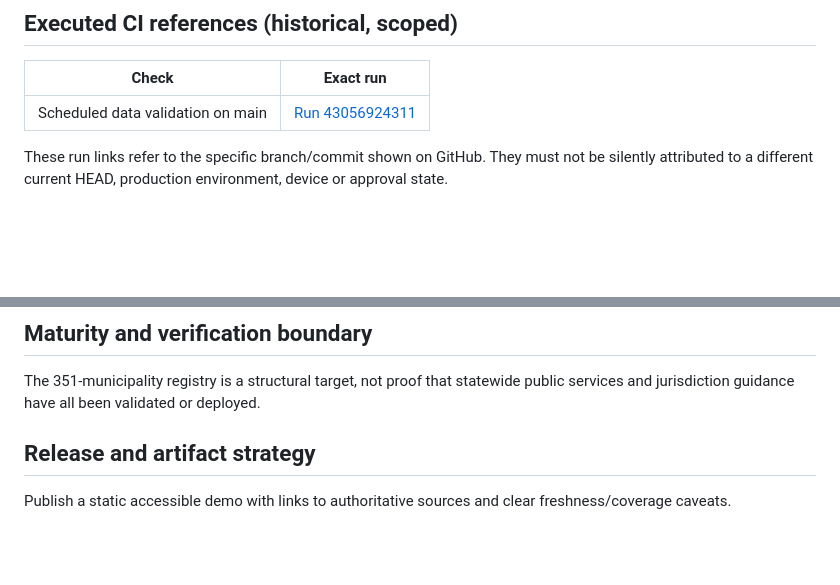
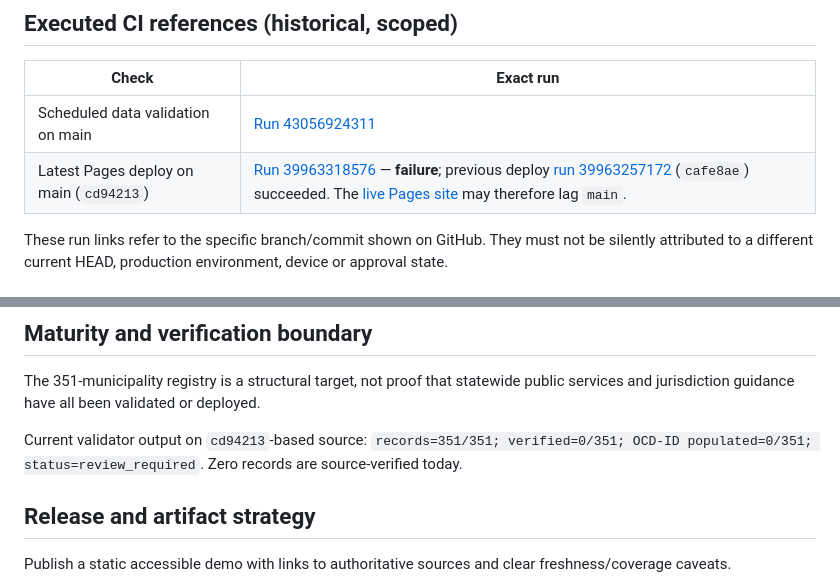
Before and after one commit to onnxscibroccoli/civicpatch, a Markdown page: docs/PORTFOLIO_READINESS.md, 2 parts joined by grey strips. Drawn GitHub-style; blank space fills up the shorter version.

Commit message:
docs(portfolio): record failing Pages deploy on main and 0/351 verified coverage
- CI table: main deploy-pages run 39963318576 (cd94213) failed; last success
  39963257172 (cafe8ae); live Pages may lag main.
- Maturity boundary: validator output verified=0/351, OCD-ID 0/351 (local run on
  PR head 8857df2; 69 unit tests OK). No verification status upgraded.

```diff
--- a/docs/PORTFOLIO_READINESS.md
+++ b/docs/PORTFOLIO_READINESS.md
@@ -23,6 +23,7 @@
 | Check | Exact run |
 | --- | --- |
 | Scheduled data validation on main | [Run 43056924311](https://github.com/onnxscibroccoli/civicpatch/actions/runs/43056924311) |
+| Latest Pages deploy on main (`cd94213`) | [Run 39963318576](https://github.com/onnxscibroccoli/civicpatch/actions/runs/39963318576) — **failure**; previous deploy [run 39963257172](https://github.com/onnxscibroccoli/civicpatch/actions/runs/39963257172) (`cafe8ae`) succeeded. The [live Pages site](https://onnxscibroccoli.github.io/civicpatch/) may therefore lag `main`. |
 
 These run links refer to the specific branch/commit shown on GitHub. They must not be silently attributed to a different current HEAD, production environment, device or approval state.
 
@@ -48,6 +49,8 @@ This is a **documented command**, not a claim that this portfolio PR executed it
 
 The 351-municipality registry is a structural target, not proof that statewide public services and jurisdiction guidance have all been validated or deployed.
 
+Current validator output on `cd94213`-based source: `records=351/351; verified=0/351; OCD-ID populated=0/351; status=review_required`. Zero records are source-verified today.
+
 ## Release and artifact strategy
 
 Publish a static accessible demo with links to authoritative sources and clear freshness/coverage caveats.
```
